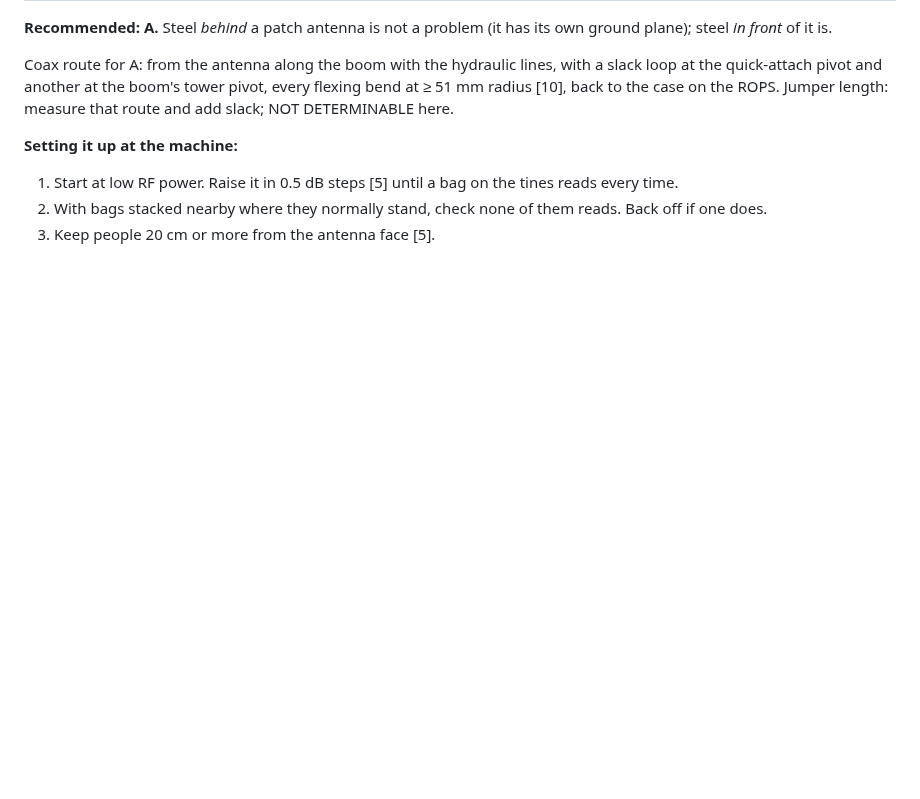
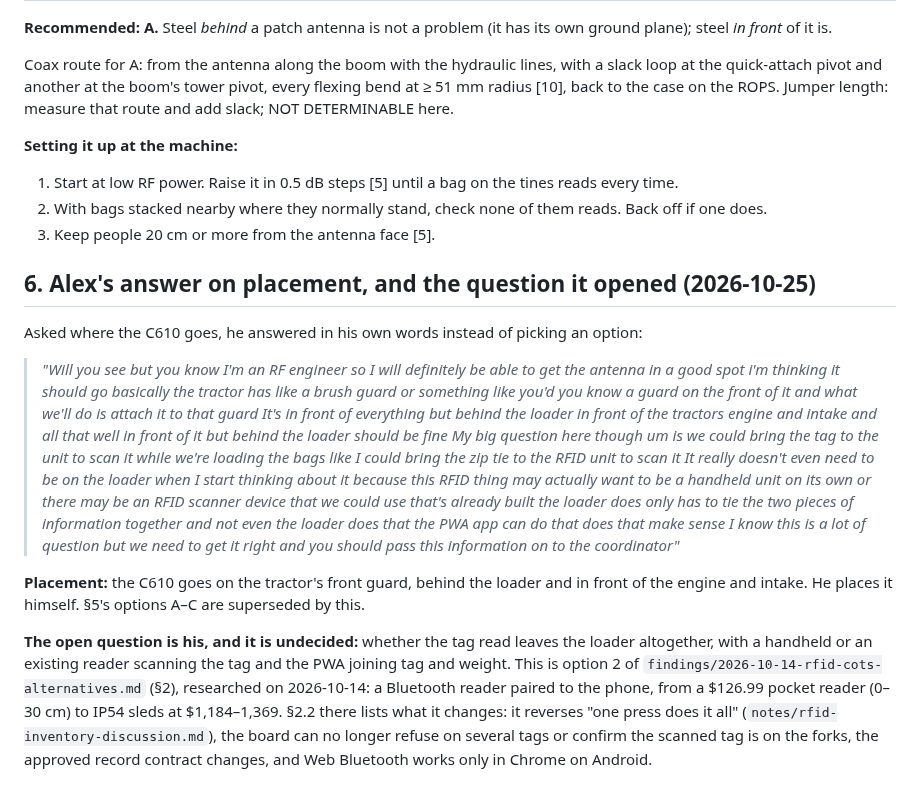
Before and after one commit to Alex-Pennington/ArduinoHydraulicScale, a Markdown page: notes/2026-10-25-rfid-read-range-and-antennas.md, the part around the change. GitHub-like rendering; blank space fills up the shorter version.

Commit message:
notes: Alex places the C610 on the front guard; records his handheld-reader question
Co-Authored-By: Claude Opus 5.5 <noreply@anthropic.com>

```diff
--- a/notes/2026-10-25-rfid-read-range-and-antennas.md
+++ b/notes/2026-10-25-rfid-read-range-and-antennas.md
@@ -229,3 +229,32 @@ DETERMINABLE here.
 2. With bags stacked nearby where they normally stand, check none of them reads. Back off if one
    does.
 3. Keep people 20 cm or more from the antenna face [5].
+
+## 6. Alex's answer on placement, and the question it opened (2026-10-25)
+
+Asked where the C610 goes, he answered in his own words instead of picking an option:
+
+> *"Will you see but you know I'm an RF engineer so I will definitely be able to get the antenna in
+> a good spot i'm thinking it should go basically the tractor has like a brush guard or something
+> like you'd you know a guard on the front of it and what we'll do is attach it to that guard It's
+> in front of everything but behind the loader in front of the tractors engine and intake and all
+> that well in front of it but behind the loader should be fine My big question here though um is
+> we could bring the tag to the unit to scan it while we're loading the bags like I could bring the
+> zip tie to the RFID unit to scan it It really doesn't even need to be on the loader when I start
+> thinking about it because this RFID thing may actually want to be a handheld unit on its own or
+> there may be an RFID scanner device that we could use that's already built the loader does only
+> has to tie the two pieces of information together and not even the loader does that the PWA app
+> can do that does that make sense I know this is a lot of question but we need to get it right and
+> you should pass this information on to the coordinator"*
+
+**Placement:** the C610 goes on the tractor's front guard, behind the loader and in front of the
+engine and intake. He places it himself. §5's options A–C are superseded by this.
+
+**The open question is his, and it is undecided:** whether the tag read leaves the loader
+altogether, with a handheld or an existing reader scanning the tag and the PWA joining tag and
+weight. This is option 2 of `findings/2026-10-14-rfid-cots-alternatives.md` (§2), researched on
+2026-10-14: a Bluetooth reader paired to the phone, from a $126.99 pocket reader (0–30 cm) to IP54
+sleds at $1,184–1,369. §2.2 there lists what it changes: it reverses "one press does it all"
+(`notes/rfid-inventory-discussion.md`), the board can no longer refuse on several tags or confirm
+the scanned tag is on the forks, the approved record contract changes, and Web Bluetooth works only
+in Chrome on Android.
```
